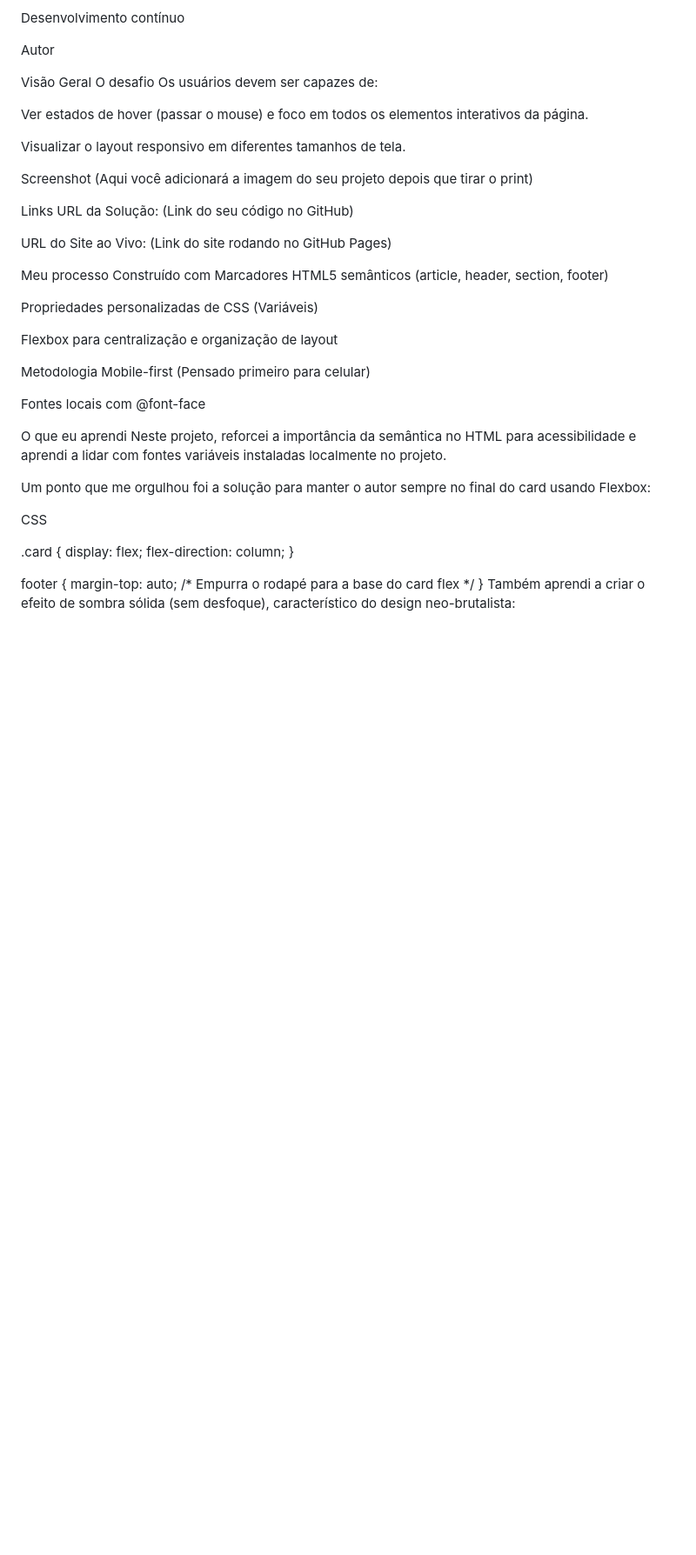
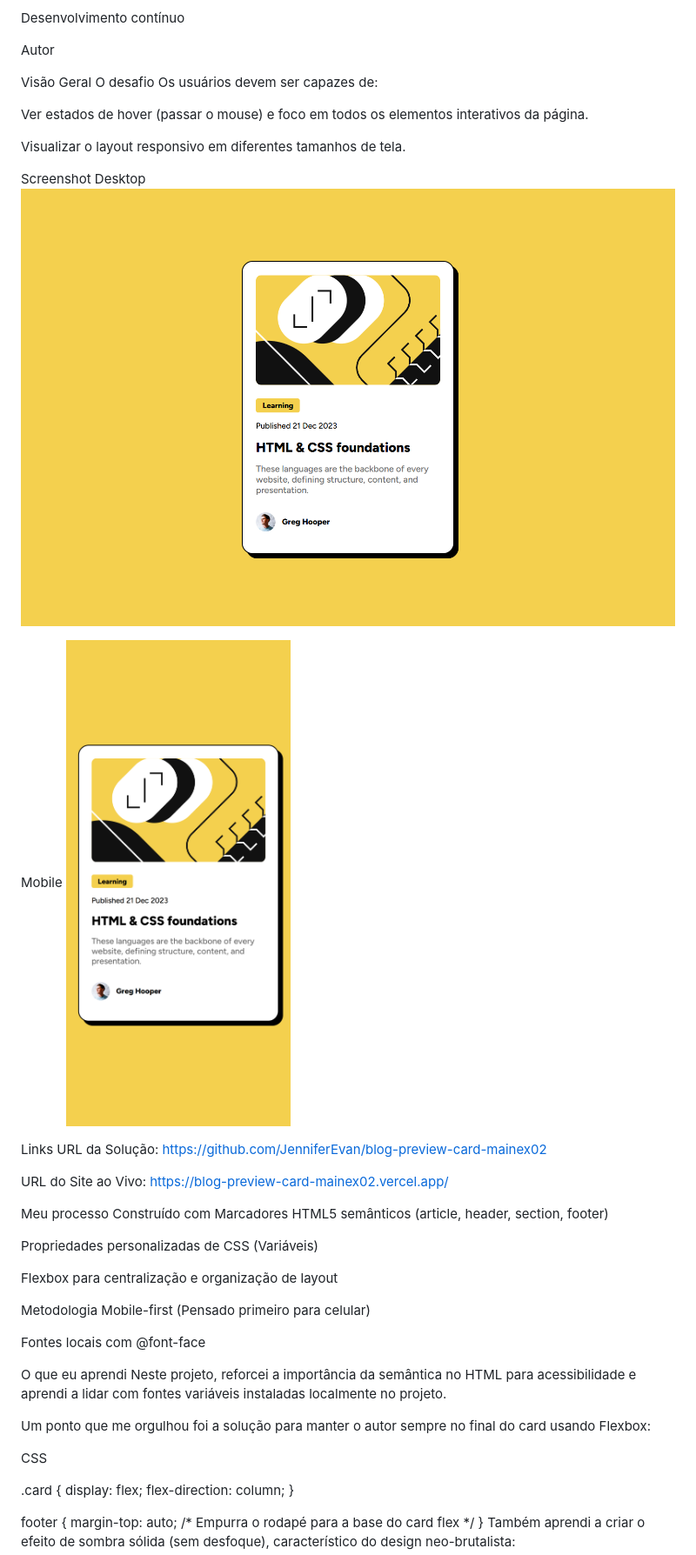
Before and after one commit to JenniferEvan/blog-preview-card-mainex02, a Markdown page: README.md, the part around the change. Shown: that part at 87% size. Drawn GitHub-style; pictures changed too: assets/images/blog-preview-card-mainex02.vercel.app_(iPhone 14 Pro Max).png (added), assets/images/blog-preview-card-mainex02.vercel.app_.png (added); blank space fills up the shorter version.

Commit message:
Docs: Adicionando screenshots e atualizando documentação em português

```diff
--- a/README.md
+++ b/README.md
@@ -33,12 +33,16 @@ Ver estados de hover (passar o mouse) e foco em todos os elementos interativos d
 Visualizar o layout responsivo em diferentes tamanhos de tela.
 
 Screenshot
-(Aqui você adicionará a imagem do seu projeto depois que tirar o print)
+Desktop
+![](/assets/images/blog-preview-card-mainex02.vercel.app_.png)
+
+Mobile
+![](/assets/images/blog-preview-card-mainex02.vercel.app_(iPhone%2014%20Pro%20Max).png)
 
 Links
-URL da Solução: (Link do seu código no GitHub)
+URL da Solução: https://github.com/JenniferEvan/blog-preview-card-mainex02
 
-URL do Site ao Vivo: (Link do site rodando no GitHub Pages)
+URL do Site ao Vivo: https://blog-preview-card-mainex02.vercel.app/
 
 Meu processo
 Construído com
```
